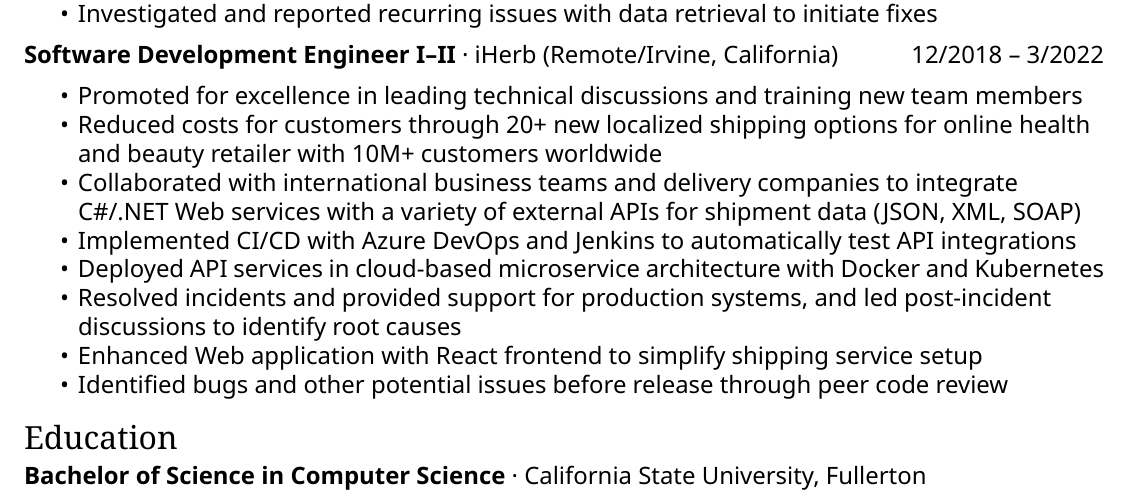
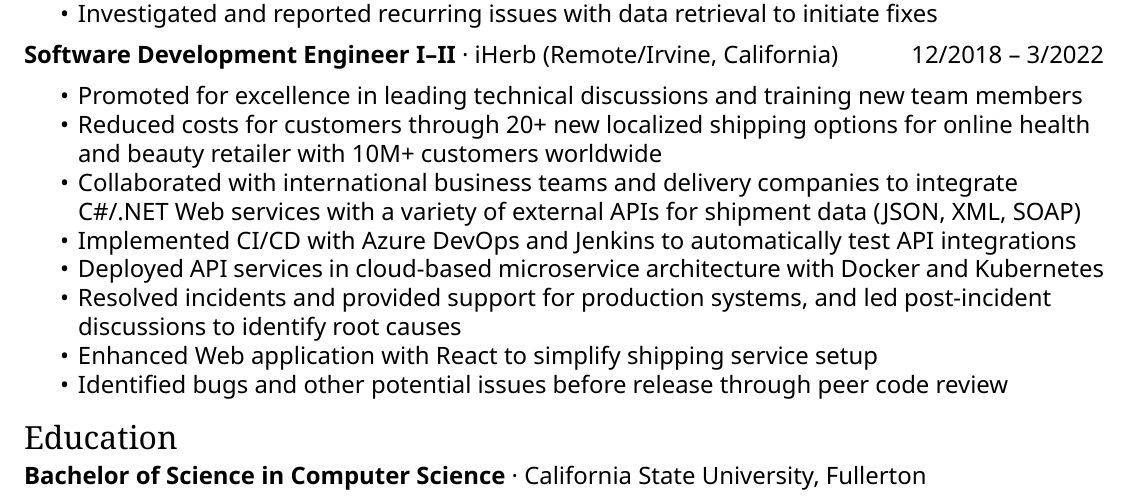
Before and after one commit to ObjectBoxPC/resume, a LaTeX CV (resume.tex): part of the page, cut so that both start at the same text. Compiled offline with XeLaTeX.

Commit message:
Remove "frontend" from iHerb experience point

```diff
--- a/resume.tex
+++ b/resume.tex
@@ -99,7 +99,7 @@
 		\item Implemented CI/CD with Azure DevOps and Jenkins to automatically test API integrations
 		\item Deployed API services in cloud-based microservice architecture with Docker and Kubernetes
 		\item Resolved incidents and provided support for production systems, and led post-incident discussions to identify root causes
-		\item Enhanced Web application with React frontend to simplify shipping service setup
+		\item Enhanced Web application with React to simplify shipping service setup
 		\item Identified bugs and other potential issues before release through peer code review
 	\end{itemize}
 
```
